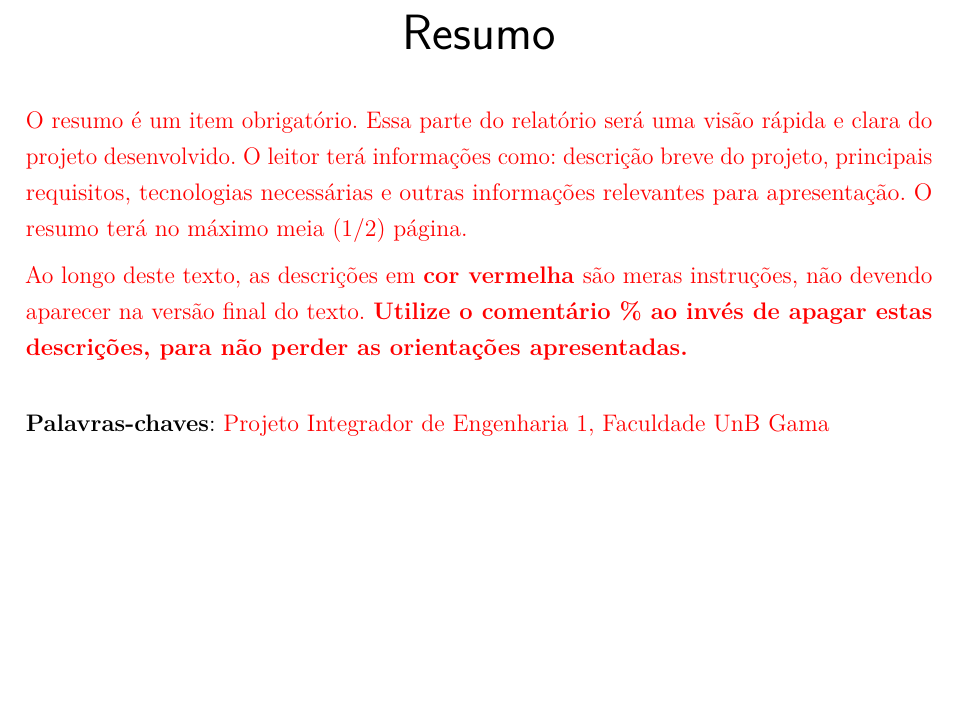
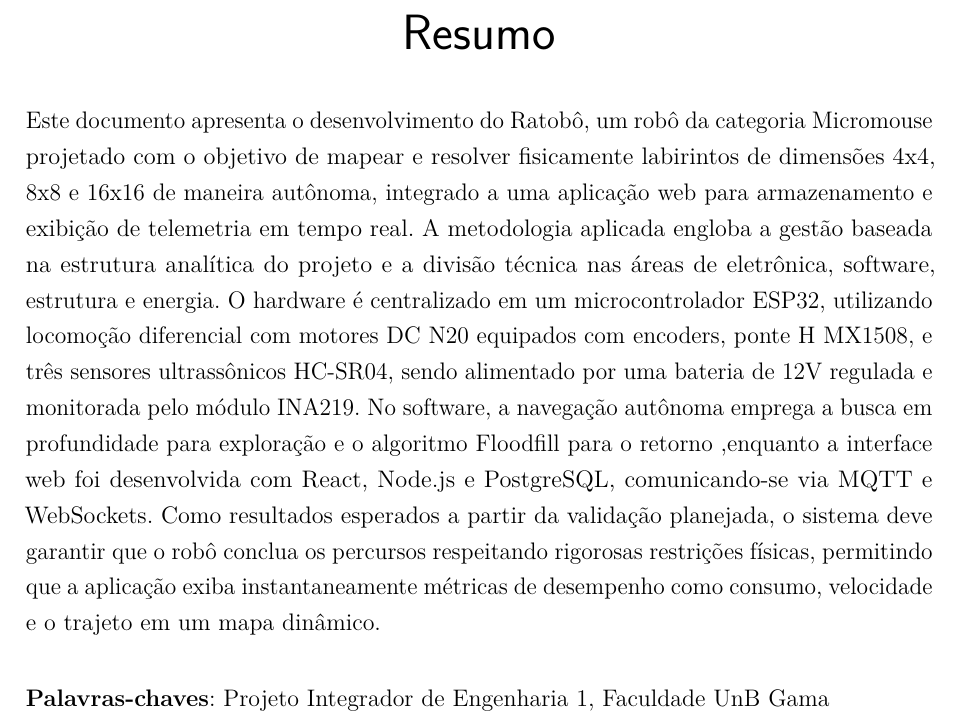
Before and after one commit to fcte-pi1/2026_1_PI1_Grupo02_Diogo, a LaTeX thesis (docs/relatorio/relatorio.tex, which reads docs/relatorio/editaveis/02_resumo.tex): part of page 4 of 54, cut so that both start at the same text, the shorter picture padded with empty space. Compiled offline with pdfLaTeX.

Commit message:
docs(geral): remove instruções e aprimora descrição do projeto

```diff
--- a/docs/relatorio/editaveis/02_resumo.tex
+++ b/docs/relatorio/editaveis/02_resumo.tex
@@ -1,11 +1,17 @@
 \begin{resumo}
-\textcolor{red}{O resumo é um item obrigatório. Essa parte do relatório será uma visão rápida e clara do projeto desenvolvido. O leitor terá informações como: descrição breve do projeto, principais requisitos, tecnologias necessárias e outras informações relevantes para apresentação. O resumo terá no máximo meia (1/2) página.}
 
-\textcolor{red}{Ao longo deste texto, as descrições em \textbf{cor vermelha} são meras instruções, não devendo aparecer na versão final do texto. \textbf{Utilize o comentário \% ao invés de apagar estas descrições, para não perder as orientações apresentadas.}}
+Este documento apresenta o desenvolvimento do Ratobô, um robô da categoria Micromouse projetado com o objetivo de mapear e resolver
+fisicamente labirintos de dimensões 4x4, 8x8 e 16x16 de maneira autônoma, integrado a uma aplicação web para armazenamento e exibição de telemetria em tempo real.
+A metodologia aplicada engloba a gestão baseada na estrutura analítica do projeto e a divisão técnica nas áreas de eletrônica, software, estrutura e energia.
+O hardware é centralizado em um microcontrolador ESP32, utilizando locomoção diferencial com motores DC N20 equipados com encoders, ponte H MX1508, e três sensores
+ultrassônicos HC-SR04, sendo alimentado por uma bateria de 12V regulada e monitorada pelo módulo INA219. No software, a navegação autônoma emprega a busca em
+profundidade para exploração e o algoritmo Floodfill para o retorno ,enquanto a interface web foi desenvolvida com React, Node.js e PostgreSQL, comunicando-se
+via MQTT e WebSockets. Como resultados esperados a partir da validação planejada, o sistema deve garantir que o robô conclua os percursos respeitando rigorosas restrições
+físicas, permitindo que a aplicação exiba instantaneamente métricas de desempenho como consumo, velocidade e o trajeto em um mapa dinâmico.
 
 \vspace{\onelineskip}
 \noindent
-\textbf{Palavras-chaves}: \textcolor{red}{ \imprimirpalavrachaveum, \imprimirpalavrachavedois}
+\textbf{Palavras-chaves}:  \imprimirpalavrachaveum, \imprimirpalavrachavedois
 \end{resumo}
 
 % \begin{resumo}
```
